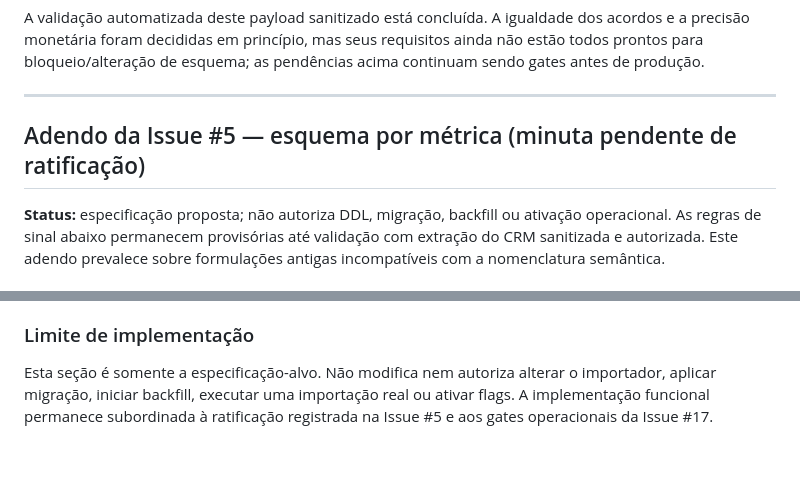
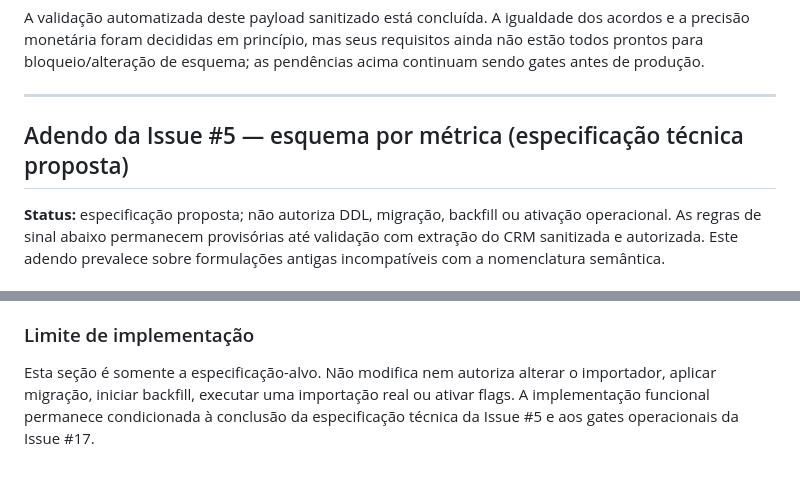
Before and after one commit to IsaacTexCotton/Dashboard, a Markdown page: CONTRATO_DADOS_FINANCEIROS.md, 2 parts joined by grey strips. Drawn GitHub-style.

Commit message:
docs: remover ratificação administrativa como gate do projeto

```diff
--- a/CONTRATO_DADOS_FINANCEIROS.md
+++ b/CONTRATO_DADOS_FINANCEIROS.md
@@ -180,7 +180,7 @@ A validação automatizada deste payload sanitizado está concluída. A igualdad
 
 ---
 
-## Adendo da Issue #5 — esquema por métrica (minuta pendente de ratificação)
+## Adendo da Issue #5 — esquema por métrica (especificação técnica proposta)
 
 **Status:** especificação proposta; não autoriza DDL, migração, backfill ou ativação operacional. As regras de sinal abaixo permanecem provisórias até validação com extração do CRM sanitizada e autorizada. Este adendo prevalece sobre formulações antigas incompatíveis com a nomenclatura semântica.
 
@@ -216,4 +216,4 @@ A afinidade `INTEGER` do SQLite pode converter o texto numérico `'123'` em inte
 
 ### Limite de implementação
 
-Esta seção é somente a especificação-alvo. Não modifica nem autoriza alterar o importador, aplicar migração, iniciar backfill, executar uma importação real ou ativar flags. A implementação funcional permanece subordinada à ratificação registrada na Issue #5 e aos gates operacionais da Issue #17.
+Esta seção é somente a especificação-alvo. Não modifica nem autoriza alterar o importador, aplicar migração, iniciar backfill, executar uma importação real ou ativar flags. A implementação funcional permanece condicionada à conclusão da especificação técnica da Issue #5 e aos gates operacionais da Issue #17.
```
